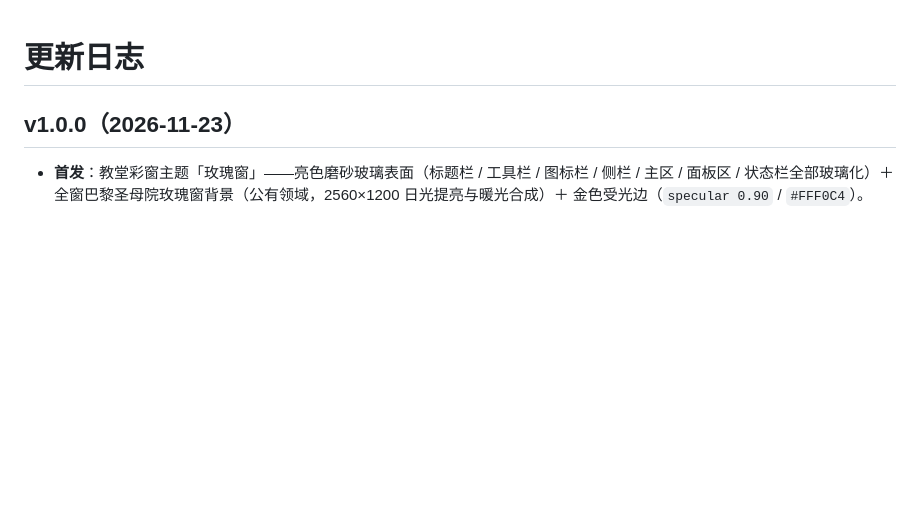
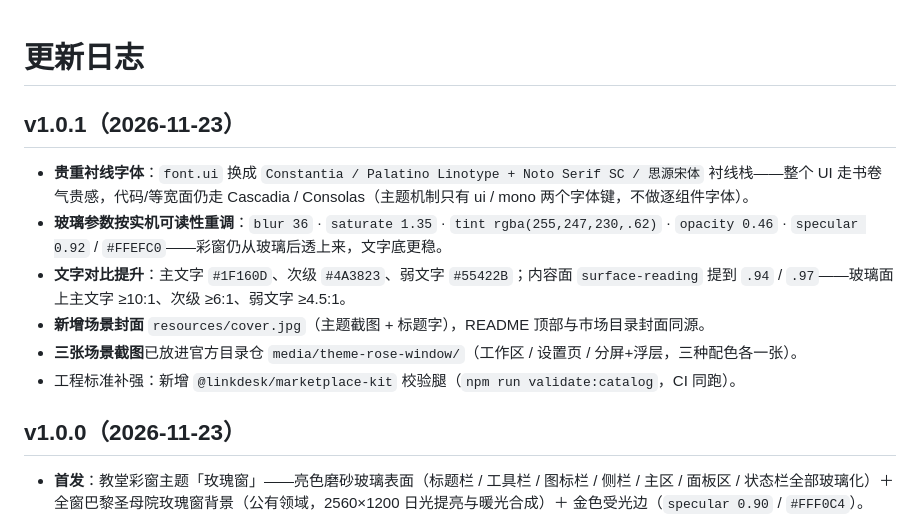
Before and after one commit to Encaron/linkdesk-plugin-theme-rose-window, a Markdown page: CHANGELOG.md, the part around the change. Rendered like a GitHub page; blank space fills up the shorter version.

```diff
--- a/CHANGELOG.md
+++ b/CHANGELOG.md
@@ -1,4 +1,13 @@
 # 更新日志
+
+## v1.0.1（2026-11-23）
+
+- **贵重衬线字体**：`font.ui` 换成 `Constantia / Palatino Linotype + Noto Serif SC / 思源宋体` 衬线栈——整个 UI 走书卷气贵感，代码/等宽面仍走 Cascadia / Consolas（主题机制只有 ui / mono 两个字体键，不做逐组件字体）。
+- **玻璃参数按实机可读性重调**：`blur 36` · `saturate 1.35` · `tint rgba(255,247,230,.62)` · `opacity 0.46` · `specular 0.92` / `#FFEFC0`——彩窗仍从玻璃后透上来，文字底更稳。
+- **文字对比提升**：主文字 `#1F160D`、次级 `#4A3823`、弱文字 `#55422B`；内容面 `surface-reading` 提到 `.94` / `.97`——玻璃面上主文字 ≥10:1、次级 ≥6:1、弱文字 ≥4.5:1。
+- **新增场景封面** `resources/cover.jpg`（主题截图 + 标题字），README 顶部与市场目录封面同源。
+- **三张场景截图**已放进官方目录仓 `media/theme-rose-window/`（工作区 / 设置页 / 分屏+浮层，三种配色各一张）。
+- 工程标准补强：新增 `@linkdesk/marketplace-kit` 校验腿（`npm run validate:catalog`，CI 同跑）。
 
 ## v1.0.0（2026-11-23）
 
```
Also changed, not shown: README.md (+31 -15 lines), resources/cover.jpg (added), 6 other files.
